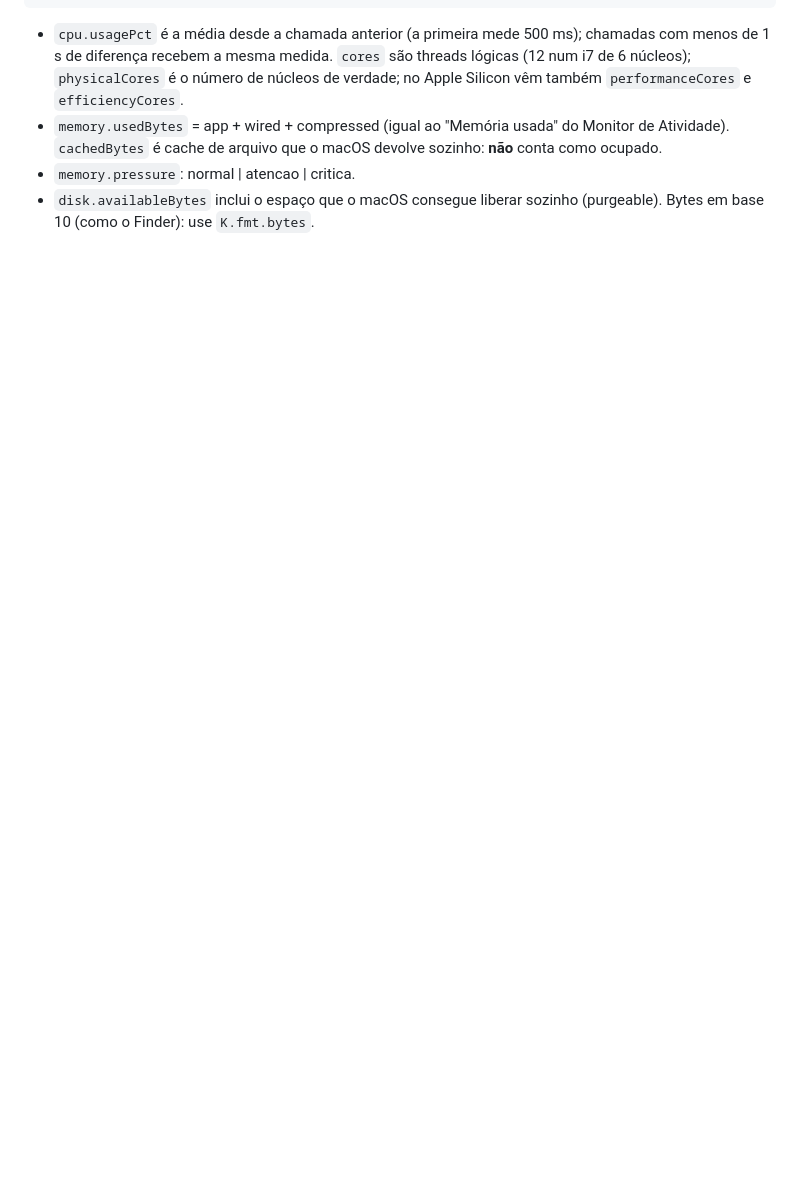
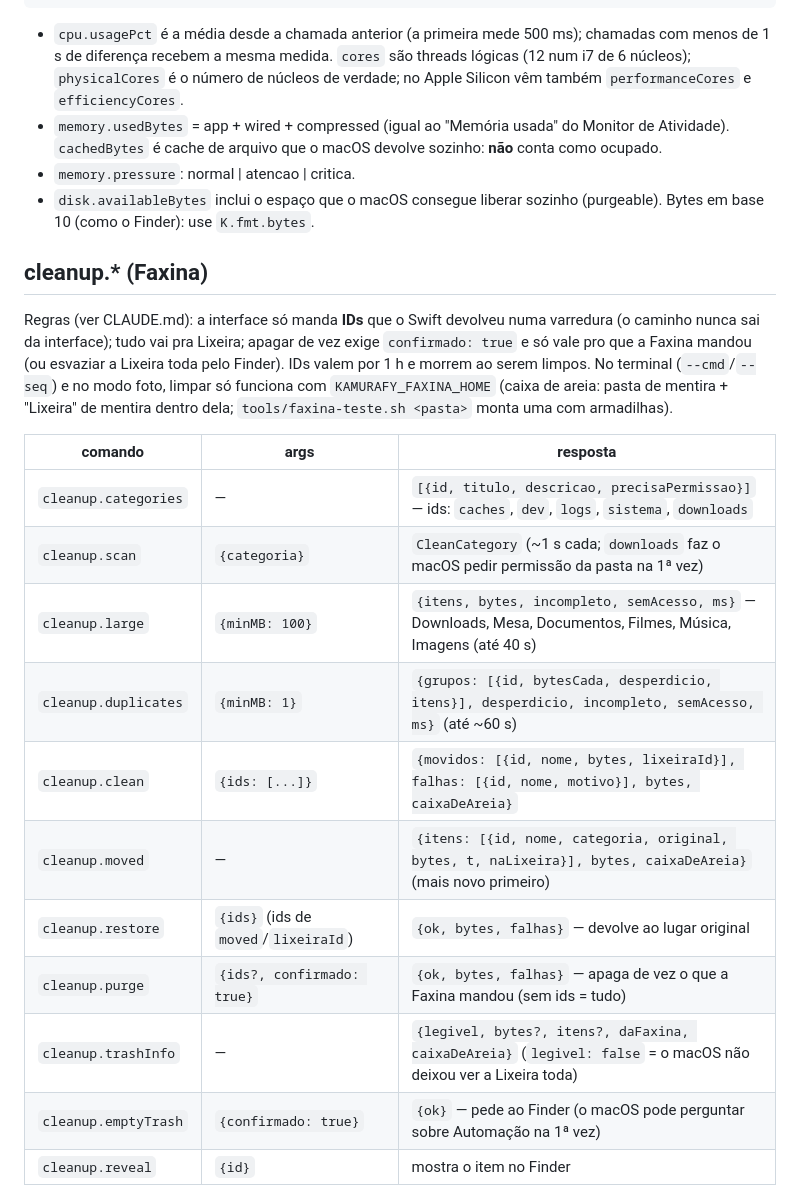
Before and after one commit to GabrielKamura/kamurafy, a Markdown page: docs/ponte.md, the part around one of its changes. Drawn GitHub-style; blank space fills up the shorter version.

Commit message:
Contrato da Faxina na ponte

```diff
--- a/docs/ponte.md
+++ b/docs/ponte.md
@@ -183,3 +183,27 @@ Kamurafy em si aparece com `isSelf: true`.
 - `memory.pressure`: normal | atencao | critica.
 - `disk.availableBytes` inclui o espaço que o macOS consegue liberar sozinho (purgeable).
   Bytes em base 10 (como o Finder): use `K.fmt.bytes`.
+
+## cleanup.* (Faxina)
+
+Regras (ver CLAUDE.md): a interface só manda **IDs** que o Swift devolveu numa varredura (o
+caminho nunca sai da interface); tudo vai pra Lixeira; apagar de vez exige `confirmado: true`
+e só vale pro que a Faxina mandou (ou esvaziar a Lixeira toda pelo Finder). IDs valem por 1 h
+e morrem ao serem limpos. No terminal (`--cmd`/`--seq`) e no modo foto, limpar só funciona com
+`KAMURAFY_FAXINA_HOME` (caixa de areia: pasta de mentira + "Lixeira" de mentira dentro dela;
+`tools/faxina-teste.sh <pasta>` monta uma com armadilhas).
+
+| comando | args | resposta |
+|---|---|---|
+| `cleanup.categories` | — | `[{id, titulo, descricao, precisaPermissao}]` — ids: `caches`, `dev`, `logs`, `sistema`, `downloads` |
+| `cleanup.scan` | `{categoria}` | `CleanCategory` (~1 s cada; `downloads` faz o macOS pedir permissão da pasta na 1ª vez) |
+| `cleanup.large` | `{minMB: 100}` | `{itens, bytes, incompleto, semAcesso, ms}` — Downloads, Mesa, Documentos, Filmes, Música, Imagens (até 40 s) |
+| `cleanup.duplicates` | `{minMB: 1}` | `{grupos: [{id, bytesCada, desperdicio, itens}], desperdicio, incompleto, semAcesso, ms}` (até ~60 s) |
+| `cleanup.clean` | `{ids: [...]}` | `{movidos: [{id, nome, bytes, lixeiraId}], falhas: [{id, nome, motivo}], bytes, caixaDeAreia}` |
+| `cleanup.moved` | — | `{itens: [{id, nome, categoria, original, bytes, t, naLixeira}], bytes, caixaDeAreia}` (mais novo primeiro) |
+| `cleanup.restore` | `{ids}` (ids de `moved`/`lixeiraId`) | `{ok, bytes, falhas}` — devolve ao lugar original |
+| `cleanup.purge` | `{ids?, confirmado: true}` | `{ok, bytes, falhas}` — apaga de vez o que a Faxina mandou (sem ids = tudo) |
+| `cleanup.trashInfo` | — | `{legivel, bytes?, itens?, daFaxina, caixaDeAreia}` (`legivel: false` = o macOS não deixou ver a Lixeira toda) |
+| `cleanup.emptyTrash` | `{confirmado: true}` | `{ok}` — pede ao Finder (o macOS pode perguntar sobre Automação na 1ª vez) |
+| `cleanup.reveal` | `{id}` | mostra o item no Finder |
+
```
Also changed, not shown: other parts of docs/ponte.md (+17 -0 lines).
